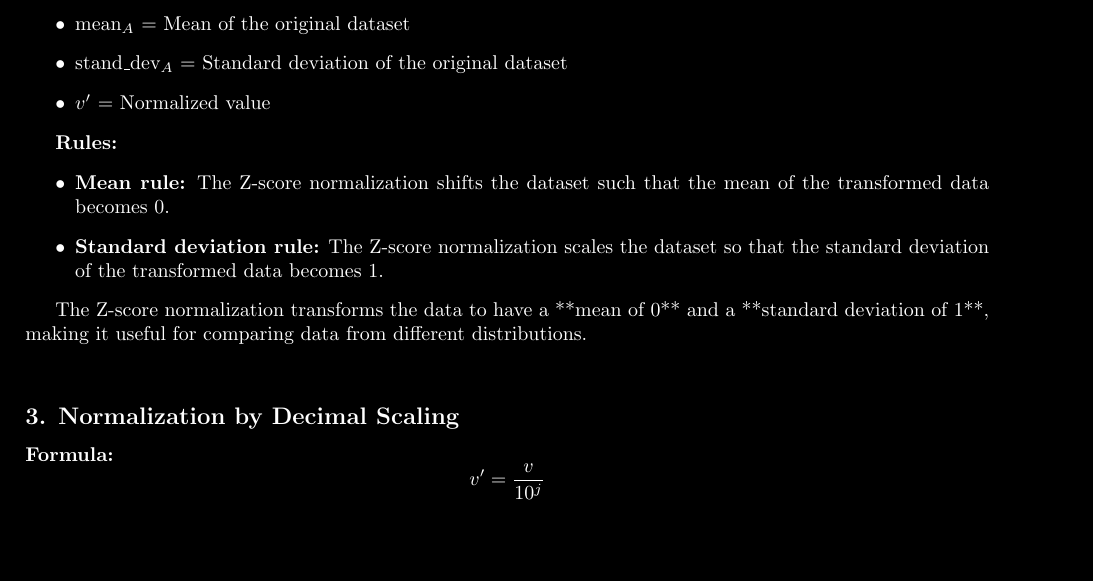
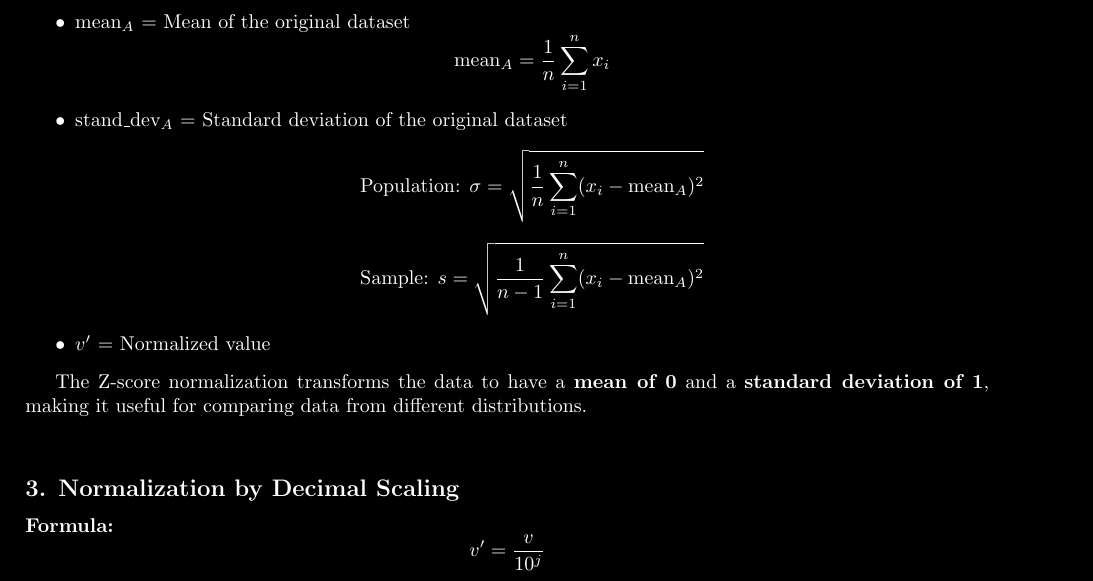
Before and after one commit to Omar7001-B/data-mining-formulas, a LaTeX document (index.tex): part of page 3 of 3, cut so that both start at the same text, the shorter picture padded with empty space. Compiled offline with pdfLaTeX.

Commit message:
feat: enhance Z-Score Normalization section
- Add mathematical formula for mean calculation
- Add both population and sample standard deviation formulas
- Remove redundant rules section
- Improve mathematical notation using proper LaTeX syntax
- Clean up formatting for better readability

```diff
--- a/index.tex
+++ b/index.tex
@@ -185,17 +185,20 @@ where:
 \begin{itemize}
     \item \( v \) = Original value
     \item \( \text{mean}_A \) = Mean of the original dataset
+    \[
+    \text{mean}_A = \frac{1}{n}\sum_{i=1}^{n} x_i
+    \]
     \item \( \text{stand\_dev}_A \) = Standard deviation of the original dataset
+    \[
+    \text{Population: } \sigma = \sqrt{\frac{1}{n}\sum_{i=1}^{n} (x_i - \text{mean}_A)^2}
+    \]
+    \[
+    \text{Sample: } s = \sqrt{\frac{1}{n-1}\sum_{i=1}^{n} (x_i - \text{mean}_A)^2}
+    \]
     \item \( v' \) = Normalized value
 \end{itemize}
 
-\textbf{Rules:}
-\begin{itemize}
-    \item \textbf{Mean rule:} The Z-score normalization shifts the dataset such that the mean of the transformed data becomes 0.
-    \item \textbf{Standard deviation rule:} The Z-score normalization scales the dataset so that the standard deviation of the transformed data becomes 1.
-\end{itemize}
-
-The Z-score normalization transforms the data to have a **mean of 0** and a **standard deviation of 1**, making it useful for comparing data from different distributions.
+The Z-score normalization transforms the data to have a \textbf{mean of 0} and a \textbf{standard deviation of 1}, making it useful for comparing data from different distributions.
 
 \vspace{0.5cm}
 
```
Also changed, not shown: index.pdf.
